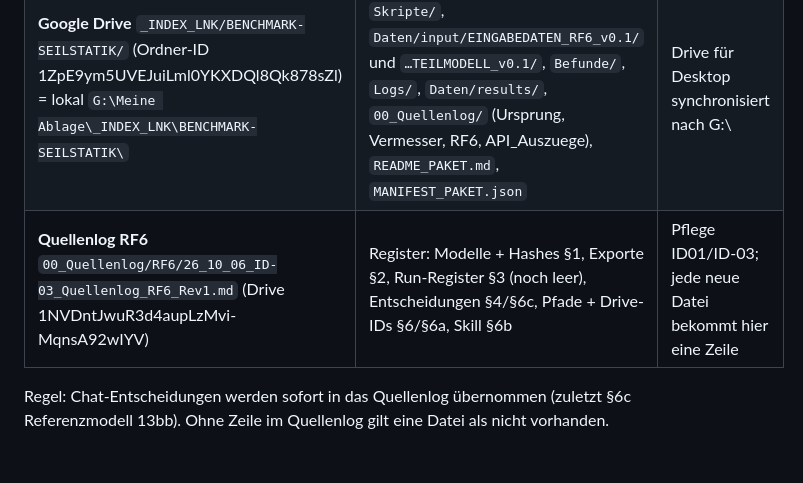
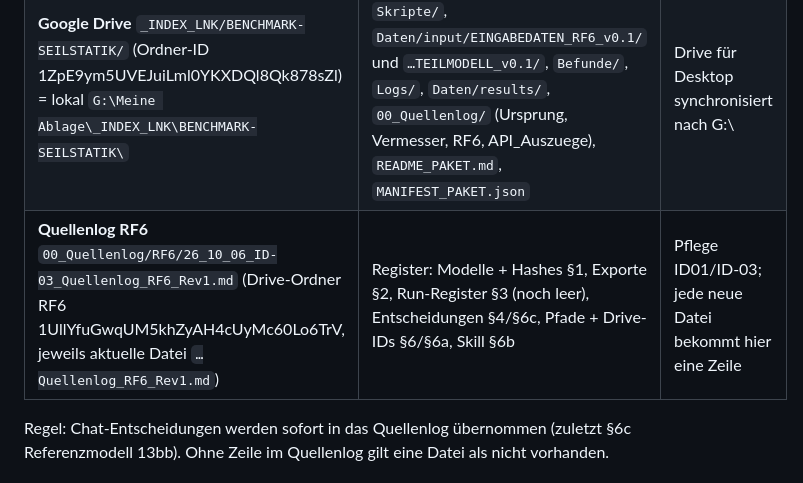
Before and after one commit to julianzotter/julianzotter, a Markdown page: docs/26_10_08_ID-03_STATUSBERICHT_SEILSTATIK-BOEB_ERG4_Rev0.md, the part around the change. Rendered like a GitHub page.

Commit message:
Statusbericht: Quellenlog-Verweis auf Drive-Ordner statt Datei-ID
Co-Authored-By: Claude Fable 5.1 <noreply@anthropic.com>
Claude-Session: https://claude.ai/code/session_01Xp4qZwKkGGj92UEsh255ak

```diff
--- a/docs/26_10_08_ID-03_STATUSBERICHT_SEILSTATIK-BOEB_ERG4_Rev0.md
+++ b/docs/26_10_08_ID-03_STATUSBERICHT_SEILSTATIK-BOEB_ERG4_Rev0.md
@@ -13,7 +13,7 @@
 |---|---|---|
 | **GitHub** `julianzotter/julianzotter`, Branch `claude/seilstatik-doku-overview-rc0lpt` (Stand Commit 0e893cb) | Verträge und Code: `.claude/skills/seilstatik-rf5-rf6-neuaufbau/` (SKILL, WEGWEISER), `tools/` (6 Skripte + Quarantäne), `docs/` (alle Befunde, Loops, Quellenlog, Eingabedaten v0.1 + Teilmodell v0.1, Pakete als ZIP) | versioniert, jede Datei mit Commit |
 | **Google Drive** `_INDEX_LNK/BENCHMARK-SEILSTATIK/` (Ordner-ID 1ZpE9ym5UVEJuiLml0YKXDQl8Qk878sZl) = lokal `G:\Meine Ablage\_INDEX_LNK\BENCHMARK-SEILSTATIK\` | Spiegel des Pakets: `SKILL/`, `Skripte/`, `Daten/input/EINGABEDATEN_RF6_v0.1/` und `…TEILMODELL_v0.1/`, `Befunde/`, `Logs/`, `Daten/results/`, `00_Quellenlog/` (Ursprung, Vermesser, RF6, API_Auszuege), `README_PAKET.md`, `MANIFEST_PAKET.json` | Drive für Desktop synchronisiert nach G:\ |
-| **Quellenlog RF6** `00_Quellenlog/RF6/26_10_06_ID-03_Quellenlog_RF6_Rev1.md` (Drive 1NVDntJwuR3d4aupLzMvi-MqnsA92wIYV) | Register: Modelle + Hashes §1, Exporte §2, Run-Register §3 (noch leer), Entscheidungen §4/§6c, Pfade + Drive-IDs §6/§6a, Skill §6b | Pflege ID01/ID-03; jede neue Datei bekommt hier eine Zeile |
+| **Quellenlog RF6** `00_Quellenlog/RF6/26_10_06_ID-03_Quellenlog_RF6_Rev1.md` (Drive-Ordner RF6 1UllYfuGwqUM5khZyAH4cUyMc60Lo6TrV, jeweils aktuelle Datei `…Quellenlog_RF6_Rev1.md`) | Register: Modelle + Hashes §1, Exporte §2, Run-Register §3 (noch leer), Entscheidungen §4/§6c, Pfade + Drive-IDs §6/§6a, Skill §6b | Pflege ID01/ID-03; jede neue Datei bekommt hier eine Zeile |
 
 Regel: Chat-Entscheidungen werden sofort in das Quellenlog übernommen (zuletzt §6c Referenzmodell 13bb). Ohne Zeile im Quellenlog gilt eine Datei als nicht vorhanden.
 
```
Also changed, not shown: docs/26_10_08_ID-03_STATUSBERICHT_SEILSTATIK-BOEB_ERG4_Rev1.md (+1 -1 lines).
